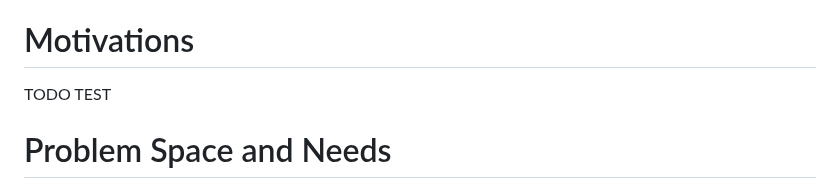
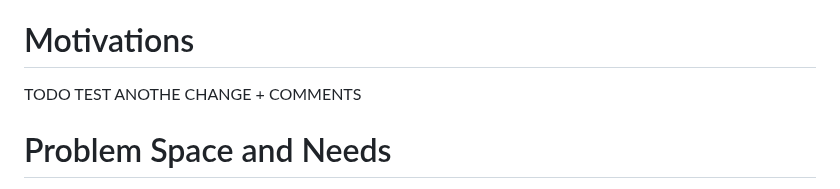
Before and after one commit to giralt/draft-xxx-operational-compute-metrics, a Markdown page: draft-xxx-operational-compute-metrics.md, the part around the change. GitHub-like rendering.

Commit message:
Update draft-xxx-operational-compute-metrics.md
comments to section

```diff
--- a/draft-xxx-operational-compute-metrics.md
+++ b/draft-xxx-operational-compute-metrics.md
@@ -66,6 +66,7 @@ TODO Introduction
 # Motivations
 
 TODO TEST
+ANOTHE CHANGE + COMMENTS
 
 
 # Problem Space and Needs
```
